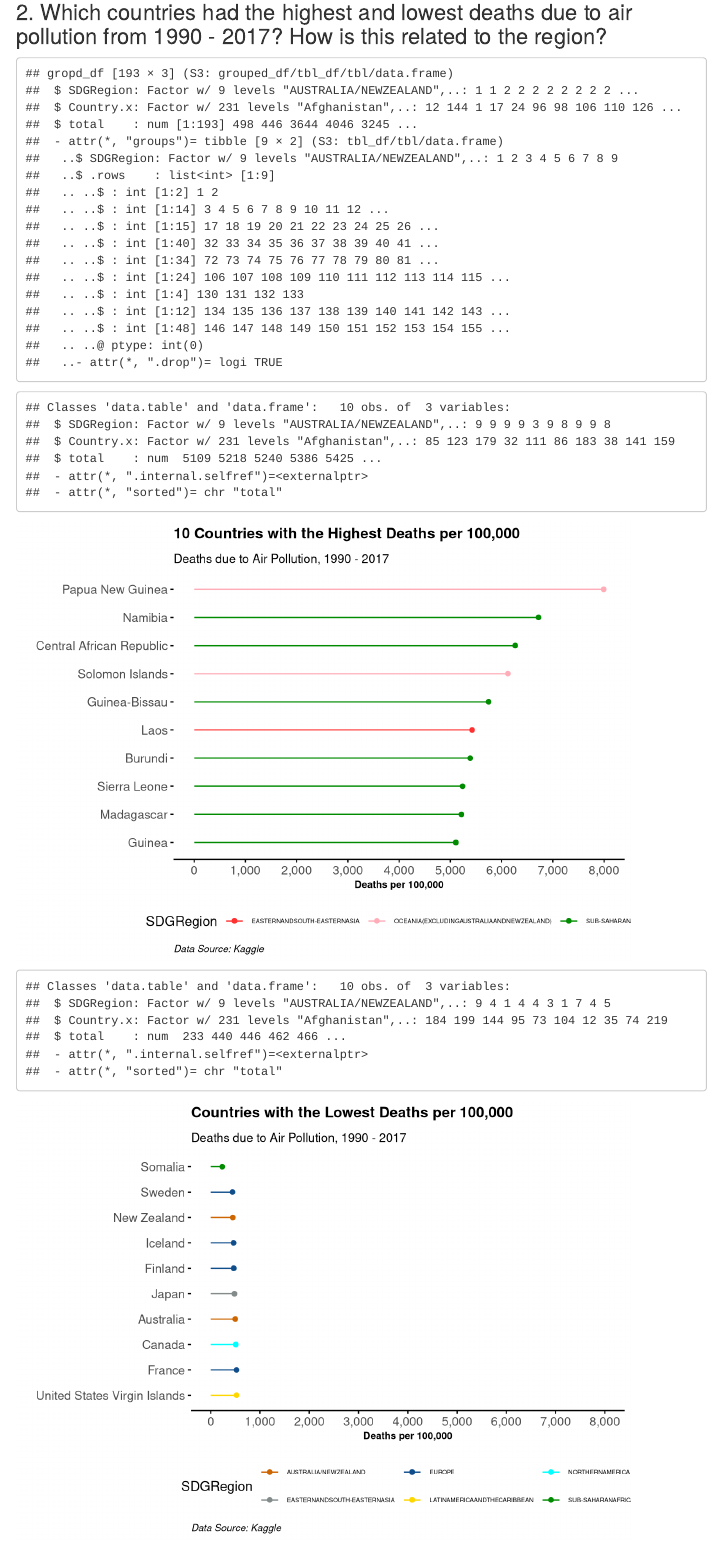
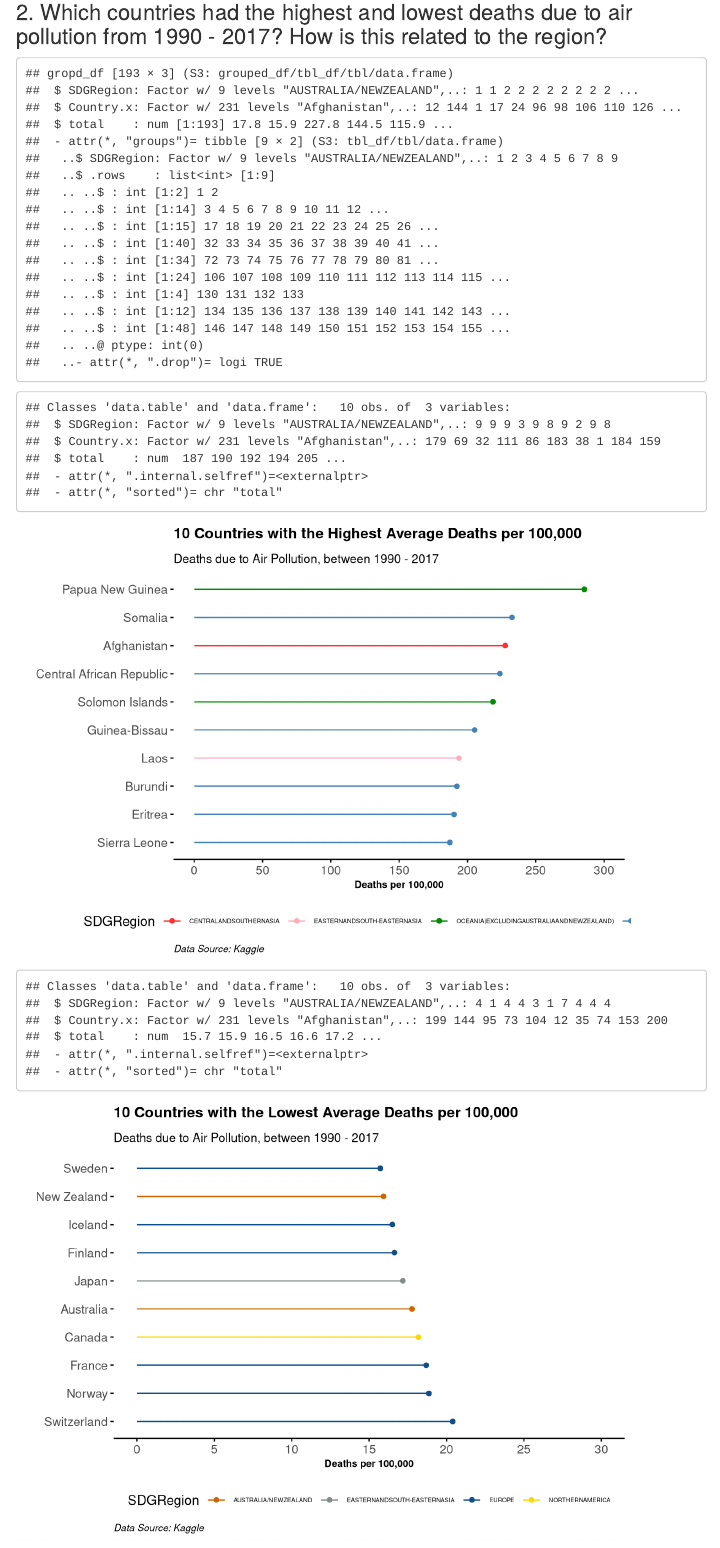
Before and after one commit to goebelclare/GitHub_Repo, an R Markdown document (Midterm Project/Midterm-R_Markdown.Rmd): the page in a window 1100 px wide, from 14890 px down. Rendered offline with R 4.5, knitr and Pandoc, with nearby package versions; folded parts are opened; some code elsewhere in the file could not run offline; menus at the side of the page are left out.

Commit message:
final graphs
final graphs

```diff
--- a/Midterm Project/Midterm-R_Markdown.Rmd
+++ b/Midterm Project/Midterm-R_Markdown.Rmd
@@ -552,7 +552,7 @@ library(scales)
 
 #Aggregate data by total deaths by country
 deathsbyyear_c <- group_by(.data = final_df,SDGRegion, Country.x)
-totdeath_c <- summarize(.data = deathsbyyear_c, total = sum(Deaths.Air.Pollution.per.100k, na.rm = TRUE))
+totdeath_c <- summarize(.data = deathsbyyear_c, total = mean(Deaths.Air.Pollution.per.100k, na.rm = TRUE))
 str(totdeath_c)
 
 topdeaths_c <- totdeath_c[order(totdeath_c$total, decreasing = TRUE), ]  # Top N highest values by group
@@ -565,11 +565,11 @@ air1 <- ggplot(data = topdeaths_c,
       geom_segment(data = topdeaths_c,
                mapping = aes(x = 0, xend = total, y = reorder(Country.x, total), yend = Country.x)) +
       geom_point() +
-      scale_x_continuous(label = comma, limits = c(0, 8000), breaks = seq(0,8000,1000)) +
-      scale_color_manual(values = c("firebrick1","lightpink1","green4"))
+      scale_x_continuous(label = comma, limits = c(0, 300), breaks = seq(0,300,50)) +
+      scale_color_manual(values = c("firebrick1","lightpink1","green4", "steelblue"))
 
-air1 <- air1 + labs(title = "10 Countries with the Highest Deaths per 100,000",
-                            subtitle = "Deaths due to Air Pollution, 1990 - 2017",
+air1 <- air1 + labs(title = "10 Countries with the Highest Average Deaths per 100,000",
+                            subtitle = "Deaths due to Air Pollution, between 1990 - 2017",
                             caption = "Data Source: Kaggle",
                             x = "Deaths per 100,000",
                             y = "") +
@@ -613,11 +613,11 @@ air2 <- ggplot(data = lowdeaths_c,
       geom_segment(data = lowdeaths_c,
                mapping = aes(x = 0, xend = total, y = reorder(Country.x, -total), yend = Country.x)) +
       geom_point() +
-      scale_x_continuous(label = comma, limits = c(0, 8000), breaks = seq(0,8000,1000)) +
+      scale_x_continuous(label = comma, limits = c(0, 30), breaks = seq(0,30,5)) +
       scale_color_manual(values = c("darkorange3","azure4", "dodgerblue4","gold1", "cyan1","green4"))
 
-air2 <- air2 + labs(title = "Countries with the Lowest Deaths per 100,000",
-                            subtitle = "Deaths due to Air Pollution, 1990 - 2017",
+air2 <- air2 + labs(title = "10 Countries with the Lowest Average Deaths per 100,000",
+                            subtitle = "Deaths due to Air Pollution, between 1990 - 2017",
                             caption = "Data Source: Kaggle",
                             x = "Deaths per 100,000",
                             y = "") +
```
Also changed, not shown: Midterm Project/Midterm-R_Markdown.Rmd (2 more changed lines).
